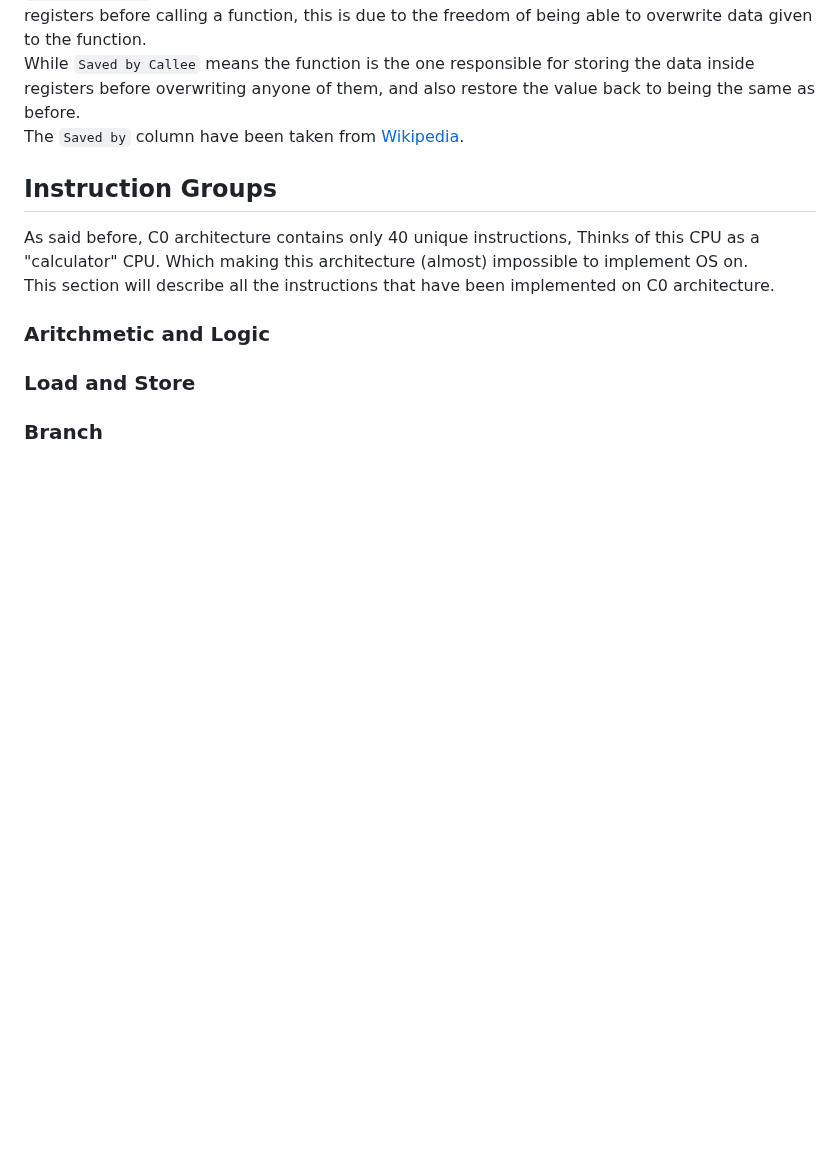
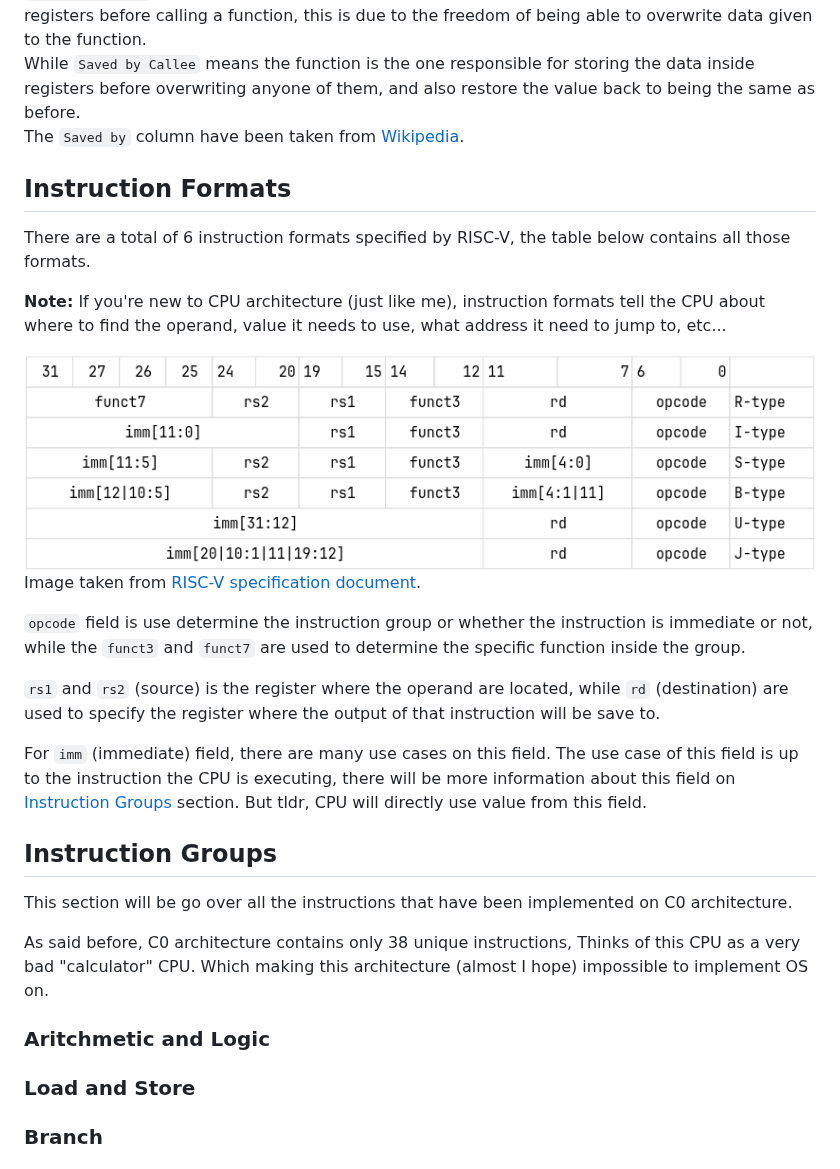
Before and after one commit to WachirawichN/C0-CPU, a Markdown page: docs/README.md, the part around one of its changes. Rendered like a GitHub page; pictures changed too: docs/imgs/instruction_formats.png (added); blank space fills up the shorter version.

Commit message:
Added Instruction Formats section.

```diff
--- a/docs/README.md
+++ b/docs/README.md
@@ -28,9 +29,24 @@ FYI, ABI is like a common agreement on how to write code for RISC-V. Which mean
 While `Saved by Callee` means the function is the one responsible for storing the data inside registers before overwriting anyone of them, and also restore the value back to being the same as before.<br>
 The `Saved by` column have been taken from [Wikipedia](https://en.wikipedia.org/wiki/RISC-V#Register_sets).
 
+## Instruction Formats
+There are a total of 6 instruction formats specified by RISC-V, the table below contains all those formats.<br>
+
+**Note:** If you're new to CPU architecture (just like me), instruction formats tell the CPU about where to find the operand, value it needs to use, what address it need to jump to, etc...<br>
+
+![Instruction formats](./imgs/instruction_formats.png)
+Image taken from [RISC-V specification document](https://docs.riscv.org/reference/isa/_attachments/riscv-unprivileged.pdf).<br>
+
+`opcode` field is use determine the instruction group or whether the instruction is immediate or not, while the `funct3` and `funct7` are used to determine the specific function inside the group.<br>
+
+`rs1` and `rs2` (source) is the register where the operand are located, while `rd` (destination) are used to specify the register where the output of that instruction will be save to.<br>
+
+For `imm` (immediate) field, there are many use cases on this field. The use case of this field is up to the instruction the CPU is executing, there will be more information about this field on [Instruction Groups](#instruction-groups) section. But tldr, CPU will directly use value from this field.
+
 ## Instruction Groups
-As said before, C0 architecture contains only 40 unique instructions, Thinks of this CPU as a "calculator" CPU. Which making this architecture (almost) impossible to implement OS on.<br>
-This section will describe all the instructions that have been implemented on C0 architecture.
+This section will be go over all the instructions that have been implemented on C0 architecture.<br>
+
+As said before, C0 architecture contains only 38 unique instructions, Thinks of this CPU as a very bad "calculator" CPU. Which making this architecture (almost I hope) impossible to implement OS on.<br>
 ### Aritchmetic and Logic
 ### Load and Store
 ### Branch
```
Also changed, not shown: other parts of docs/README.md (+2 -1 lines).
